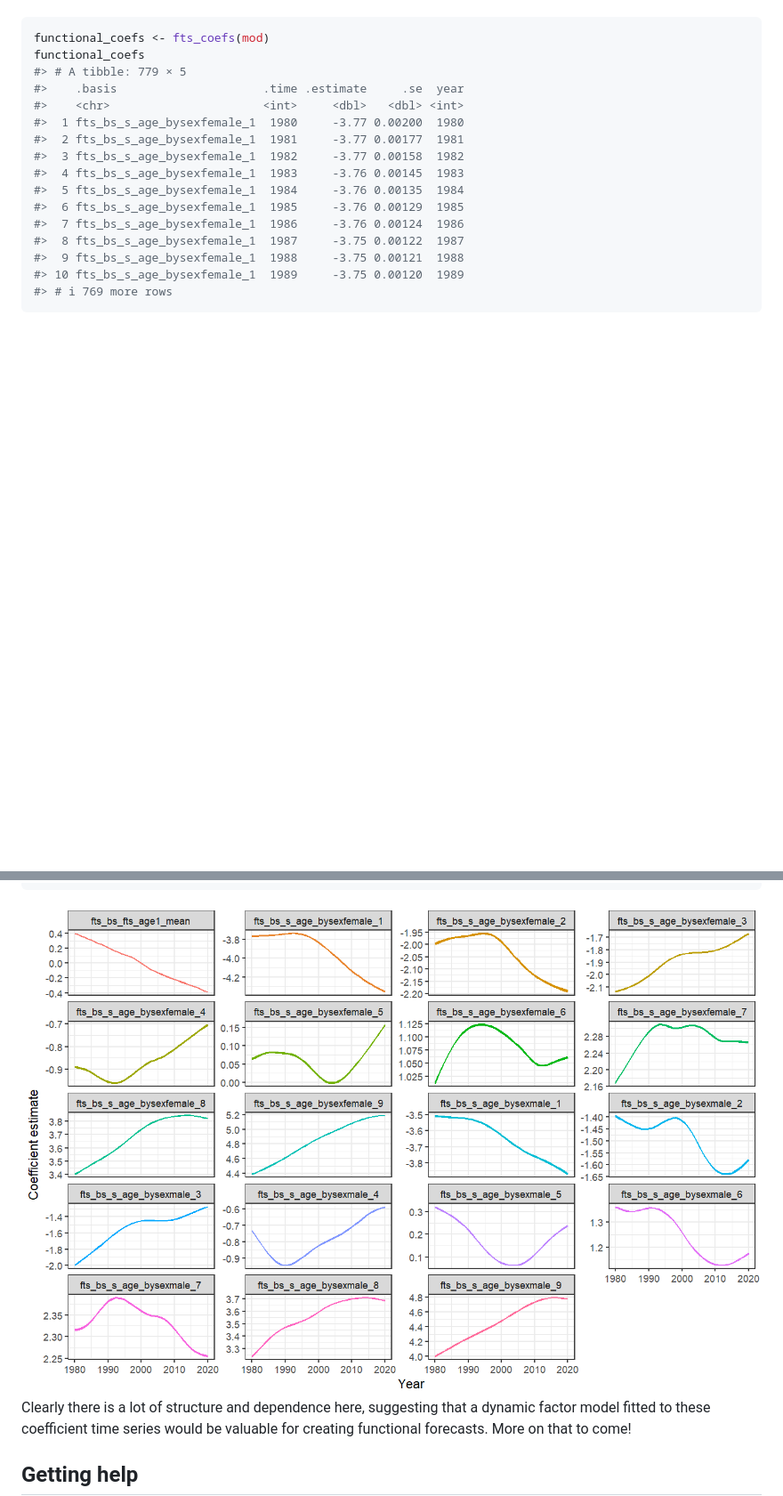
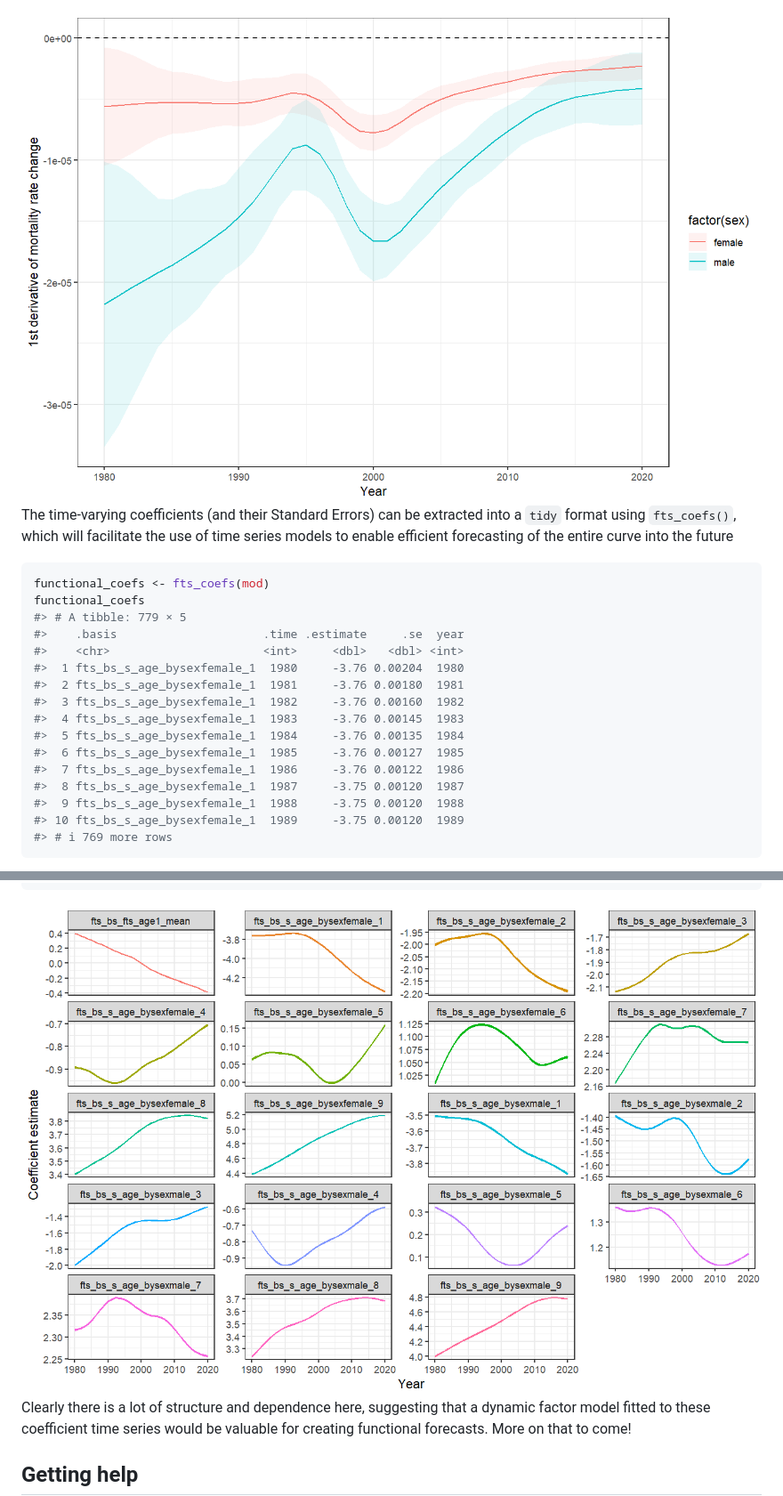
Before and after one commit to nicholasjclark/ffc, a Markdown page: README.md, 2 parts joined by grey strips. Shown at 89% size. GitHub-like rendering; pictures changed too: man/figures/README-unnamed-chunk-10-1.png (added), man/figures/README-unnamed-chunk-8-1.png; blank space fills up the shorter version.

Commit message:
add marginaleffects examples to readme

````diff
--- a/README.md
+++ b/README.md
@@ -213,3 +255,8 @@ of the entire curve into the future
+<img src="man/figures/README-unnamed-chunk-8-1.png" width="100%" /> The
+time-varying coefficients (and their Standard Errors) can be extracted
+into a `tidy` format using `fts_coefs()`, which will facilitate the use
+of time series models to enable efficient forecasting of the entire
+curve into the future
 
 ``` r
 functional_coefs <- fts_coefs(mod)
@@ -217,15 +264,15 @@ functional_coefs
 #> # A tibble: 779 × 5
 #>    .basis                     .time .estimate     .se  year
 #>    <chr>                      <int>     <dbl>   <dbl> <int>
-#>  1 fts_bs_s_age_bysexfemale_1  1980     -3.77 0.00200  1980
-#>  2 fts_bs_s_age_bysexfemale_1  1981     -3.77 0.00177  1981
-#>  3 fts_bs_s_age_bysexfemale_1  1982     -3.77 0.00158  1982
+#>  1 fts_bs_s_age_bysexfemale_1  1980     -3.76 0.00204  1980
+#>  2 fts_bs_s_age_bysexfemale_1  1981     -3.76 0.00180  1981
+#>  3 fts_bs_s_age_bysexfemale_1  1982     -3.76 0.00160  1982
 #>  4 fts_bs_s_age_bysexfemale_1  1983     -3.76 0.00145  1983
 #>  5 fts_bs_s_age_bysexfemale_1  1984     -3.76 0.00135  1984
-#>  6 fts_bs_s_age_bysexfemale_1  1985     -3.76 0.00129  1985
-#>  7 fts_bs_s_age_bysexfemale_1  1986     -3.76 0.00124  1986
-#>  8 fts_bs_s_age_bysexfemale_1  1987     -3.75 0.00122  1987
-#>  9 fts_bs_s_age_bysexfemale_1  1988     -3.75 0.00121  1988
+#>  6 fts_bs_s_age_bysexfemale_1  1985     -3.76 0.00127  1985
+#>  7 fts_bs_s_age_bysexfemale_1  1986     -3.76 0.00122  1986
+#>  8 fts_bs_s_age_bysexfemale_1  1987     -3.75 0.00120  1987
+#>  9 fts_bs_s_age_bysexfemale_1  1988     -3.75 0.00120  1988
 #> 10 fts_bs_s_age_bysexfemale_1  1989     -3.75 0.00120  1989
 #> # ℹ 769 more rows
 ```
@@ -261,7 +308,7 @@ ggplot(
   )
 ```
 
-<img src="man/figures/README-unnamed-chunk-8-1.png" width="100%" />
+<img src="man/figures/README-unnamed-chunk-10-1.png" width="100%" />
 
 Clearly there is a lot of structure and dependence here, suggesting that
 a dynamic factor model fitted to these coefficient time series would be
````
Also changed, not shown: other parts of README.md (+46 -4 lines), man/figures/README-unnamed-chunk-7-1.png (added), 1 other file.
